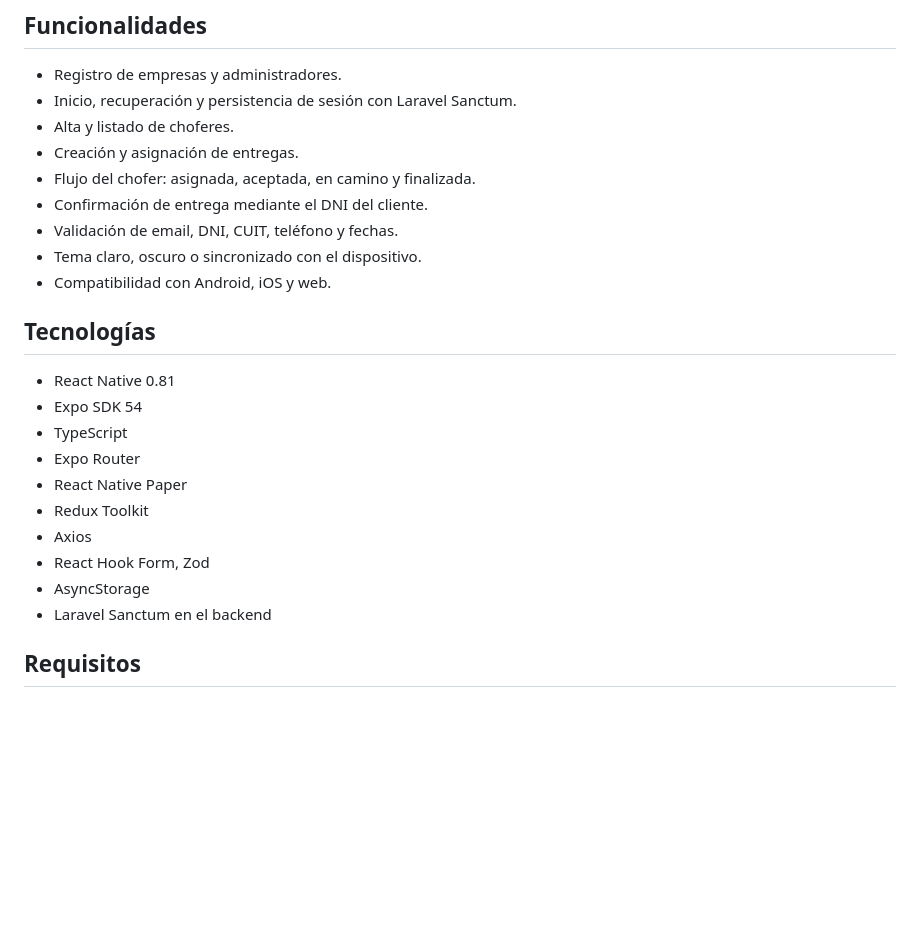
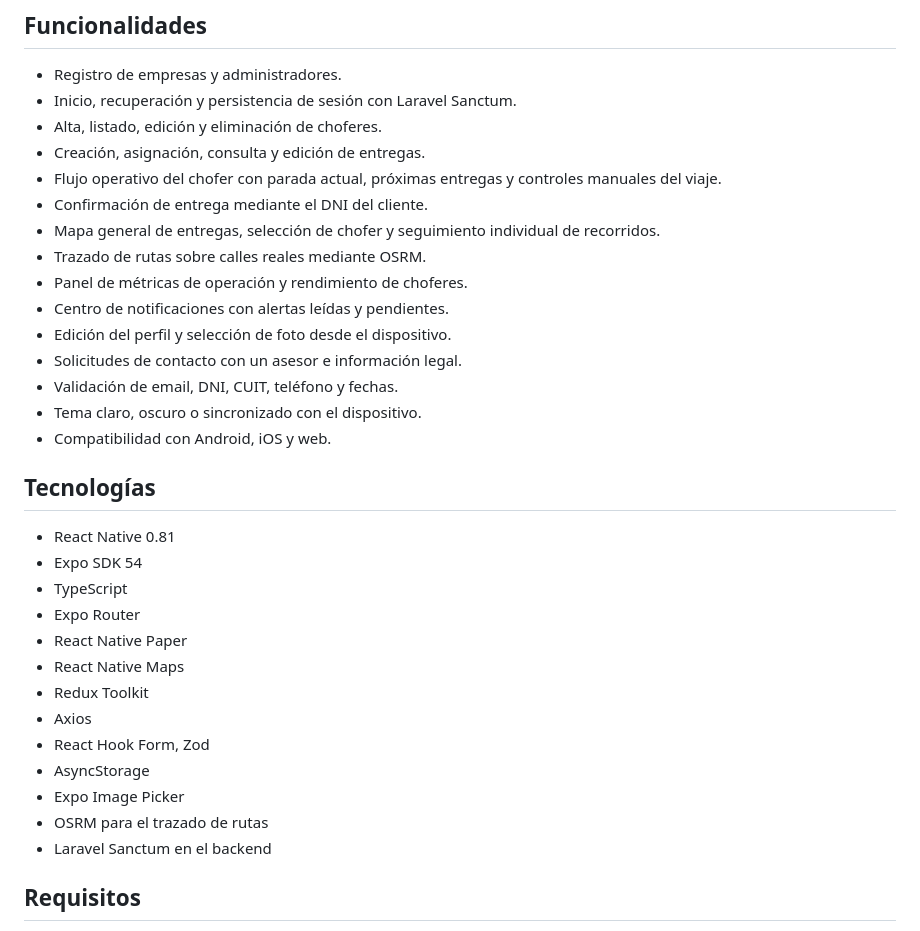
Before and after one commit to LucianoJavierCostaPeralta/TPI-PROG3-FRONT, a Markdown page: README.md, the part around one of its changes. GitHub-like rendering; blank space fills up the shorter version.

```diff
--- a/README.md
+++ b/README.md
@@ -6,10 +6,16 @@ Aplicación de gestión logística desarrollada con React Native y Expo. Permite
 
 - Registro de empresas y administradores.
 - Inicio, recuperación y persistencia de sesión con Laravel Sanctum.
-- Alta y listado de choferes.
-- Creación y asignación de entregas.
-- Flujo del chofer: asignada, aceptada, en camino y finalizada.
+- Alta, listado, edición y eliminación de choferes.
+- Creación, asignación, consulta y edición de entregas.
+- Flujo operativo del chofer con parada actual, próximas entregas y controles manuales del viaje.
 - Confirmación de entrega mediante el DNI del cliente.
+- Mapa general de entregas, selección de chofer y seguimiento individual de recorridos.
+- Trazado de rutas sobre calles reales mediante OSRM.
+- Panel de métricas de operación y rendimiento de choferes.
+- Centro de notificaciones con alertas leídas y pendientes.
+- Edición del perfil y selección de foto desde el dispositivo.
+- Solicitudes de contacto con un asesor e información legal.
 - Validación de email, DNI, CUIT, teléfono y fechas.
 - Tema claro, oscuro o sincronizado con el dispositivo.
 - Compatibilidad con Android, iOS y web.
@@ -21,10 +27,13 @@ Aplicación de gestión logística desarrollada con React Native y Expo. Permite
 - TypeScript
 - Expo Router
 - React Native Paper
+- React Native Maps
 - Redux Toolkit
 - Axios
 - React Hook Form, Zod
 - AsyncStorage
+- Expo Image Picker
+- OSRM para el trazado de rutas
 - Laravel Sanctum en el backend
 
 ## Requisitos
```
Also changed, not shown: other parts of README.md (+13 -4 lines).
